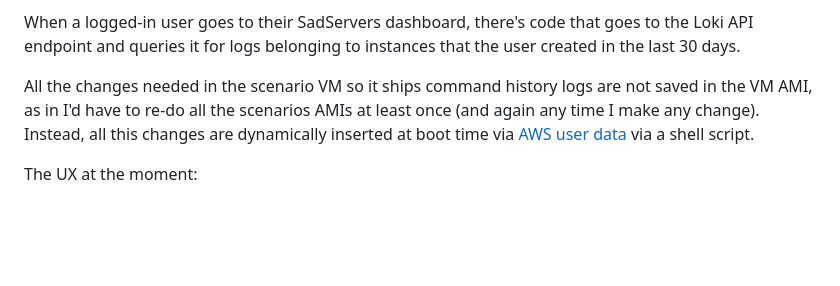
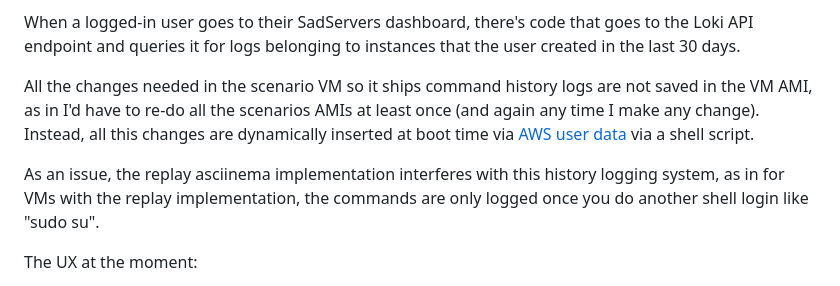
Before and after one commit to fduran/sadservers, a Markdown page: README.md, the part around one of its changes. Drawn GitHub-style; blank space fills up the shorter version.

Commit message:
command history logging

```diff
--- a/README.md
+++ b/README.md
@@ -204,6 +204,8 @@ When a logged-in user goes to their SadServers dashboard, there's code that goes
 
 All the changes needed in the scenario VM so it ships command history logs are not saved in the VM AMI, as in I'd have to re-do all the scenarios AMIs at least once (and again any time I make any change). Instead, all this changes are dynamically inserted at boot time via [AWS user data](https://docs.aws.amazon.com/AWSEC2/latest/UserGuide/user-data.html) via a shell script.
 
+As an issue, the replay asciinema implementation interferes with this history logging system, as in for VMs with the replay implementation, the commands are only logged once you do another shell login like "sudo su".
+
 The UX at the moment:
 
 Dashboard:
```
Also changed, not shown: other parts of README.md (+1 -1 lines).
